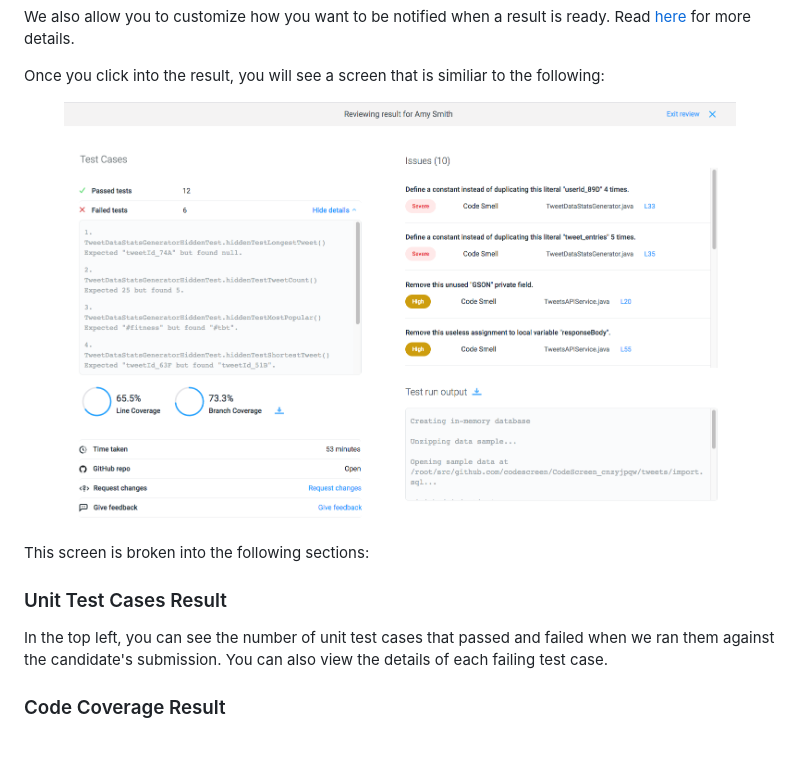
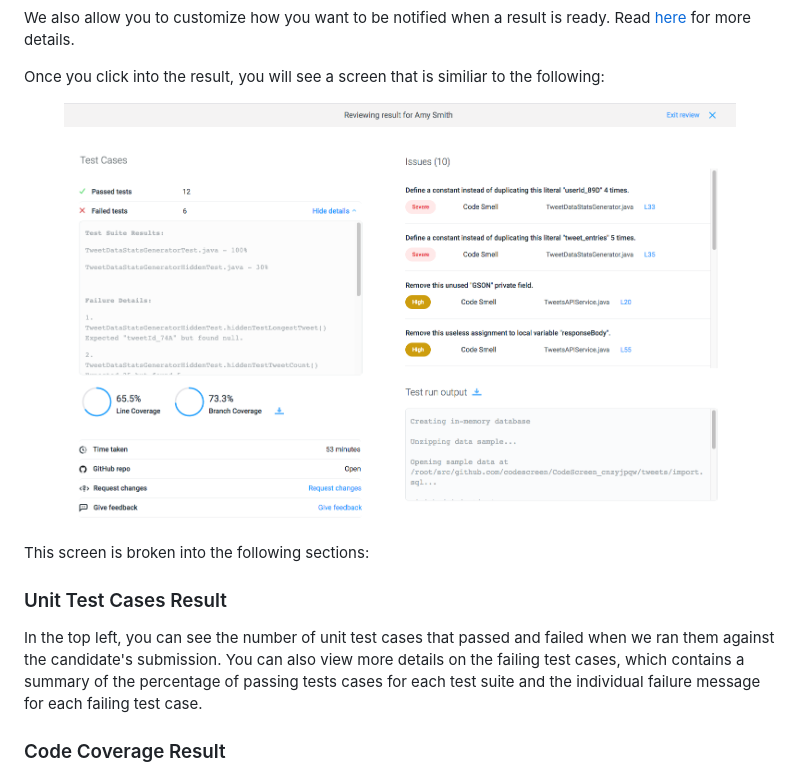
Before and after one commit to Code-Screen/Code-Screen.github.io, a Markdown page: docs/results.md, the part around the change. GitHub-like rendering; pictures changed too: docs/codescreenResult.png; blank space fills up the shorter version.

Commit message:
Added test suite summary to result screen

```diff
--- a/docs/results.md
+++ b/docs/results.md
@@ -21,7 +21,8 @@ This screen is broken into the following sections:
 ### Unit Test Cases Result
 
 In the top left, you can see the number of unit test cases that passed and failed when we ran them against the candidate's
-submission. You can also view the details of each failing test case.
+submission. You can also view more details on the failing test cases, which contains a summary of the percentage of passing tests
+cases for each test suite and the individual failure message for each failing test case.
 
 ### Code Coverage Result
 Below the unit test cases summary, we show the code coverage results. This is the percentage of the candidate's code that is covered by unit test cases.<br><br>
```
